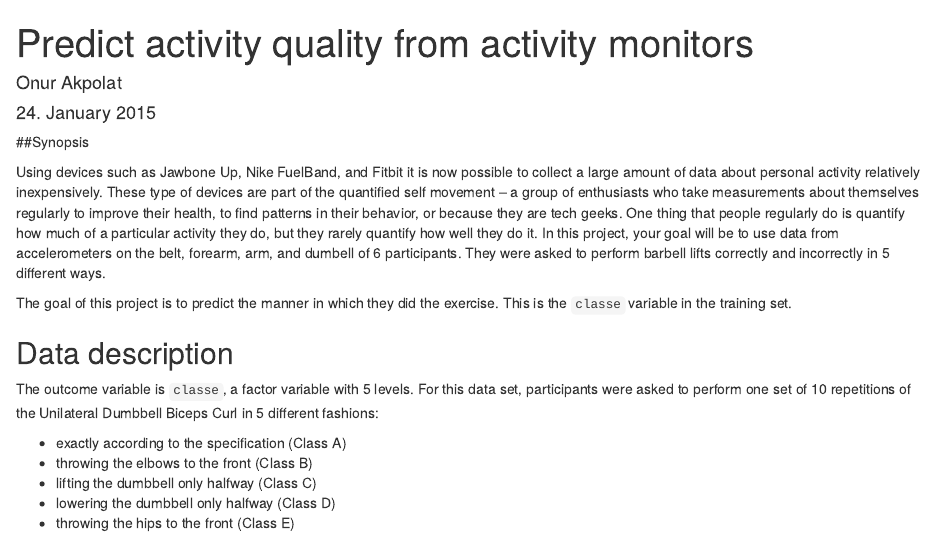
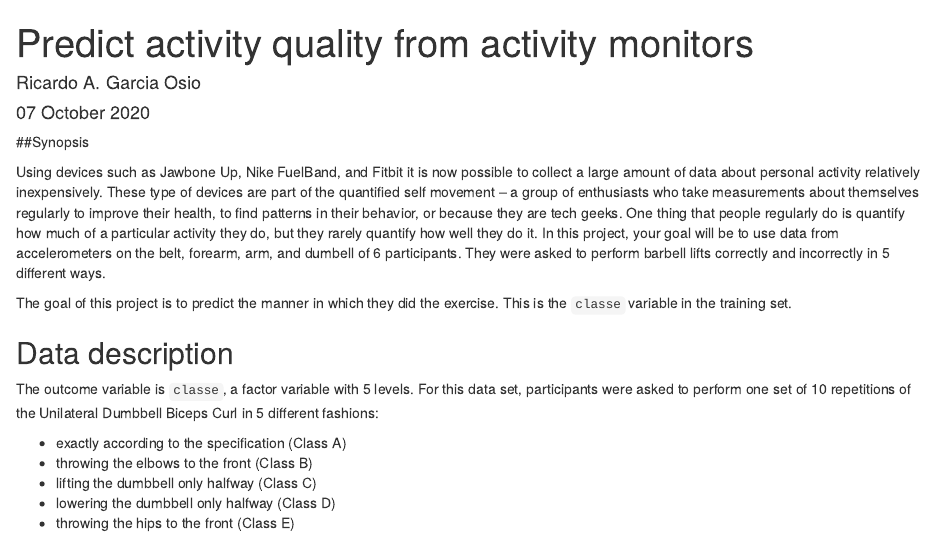
Before and after one commit to MBARicardoOssio/Coursera-Assignment-Week-4-----Practical-Machine-Learning, an R Markdown document (Practical_ML_Course_Project.Rmd): the page in a window 1100 px wide, from its top. Rendered offline with R 4.5, knitr and Pandoc, with nearby package versions; some code elsewhere in the file could not run offline.

Commit message:
Practical_ML_Course_Project.Rmd

```diff
--- a/Practical_ML_Course_Project.Rmd
+++ b/Practical_ML_Course_Project.Rmd
@@ -1,7 +1,7 @@
 ---
 title: "Predict activity quality from activity monitors"
-author: "Onur Akpolat"
-date: "24. January 2015"
+author: "Ricardo A. Garcia Osio"
+date: "07 October 2020"
 output:
   html_document:
     keep_md: yes
```
